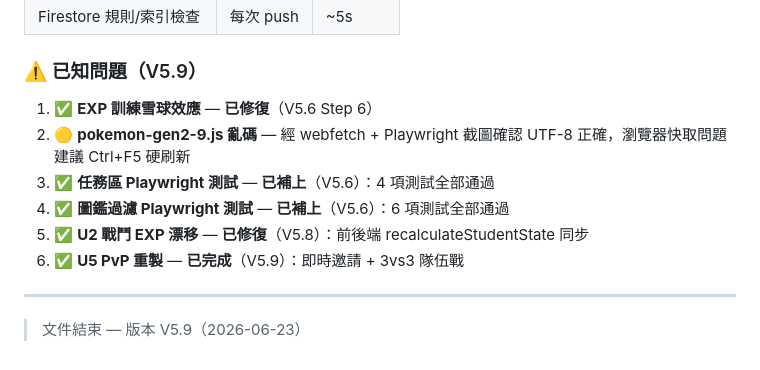
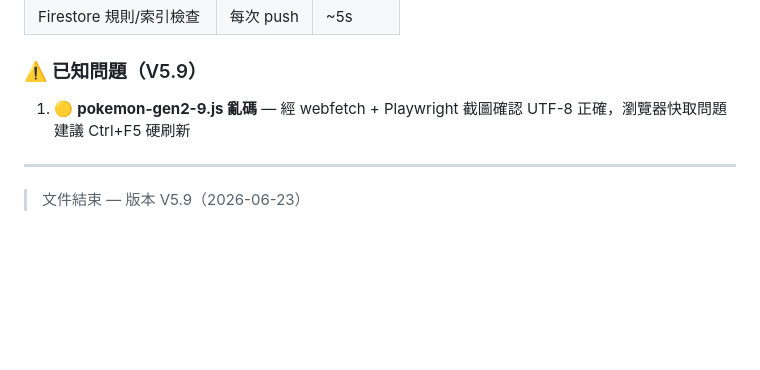
Before and after one commit to aiworkspace26521-cmyk/teacher-toolkit, a Markdown page: tools/learning-kpi-dashboard/GAME-MANUAL VER5.9.md, the part around the change. Drawn GitHub-style; blank space fills up the shorter version.

Commit message:
Block II U4 §26 known issues cleanup
- U4-1 ✅ GAME-MANUAL §7.1/§14.2 learning device values consistent
- U4-2 ✅ Shop description matches actual behavior (holder 80%, bench 50%)
- U4-3 ✅ §26 known issues: removed 5 resolved items, kept #2 encoding issue
- All 3 verification items passed, regression tests green

```diff
--- a/tools/learning-kpi-dashboard/GAME-MANUAL VER5.9.md
+++ b/tools/learning-kpi-dashboard/GAME-MANUAL VER5.9.md
@@ -1452,12 +1452,7 @@ tools/learning-kpi-dashboard/
 
 ### ⚠️ 已知問題（V5.9）
 
-1. ✅ **EXP 訓練雪球效應** — **已修復**（V5.6 Step 6）
-2. 🟡 **pokemon-gen2-9.js 亂碼** — 經 webfetch + Playwright 截圖確認 UTF-8 正確，瀏覽器快取問題建議 Ctrl+F5 硬刷新
-3. ✅ **任務區 Playwright 測試** — **已補上**（V5.6）：4 項測試全部通過
-4. ✅ **圖鑑過濾 Playwright 測試** — **已補上**（V5.6）：6 項測試全部通過
-5. ✅ **U2 戰鬥 EXP 漂移** — **已修復**（V5.8）：前後端 recalculateStudentState 同步
-6. ✅ **U5 PvP 重製** — **已完成**（V5.9）：即時邀請 + 3vs3 隊伍戰
+1. 🟡 **pokemon-gen2-9.js 亂碼** — 經 webfetch + Playwright 截圖確認 UTF-8 正確，瀏覽器快取問題建議 Ctrl+F5 硬刷新
 
 ---
 
```
